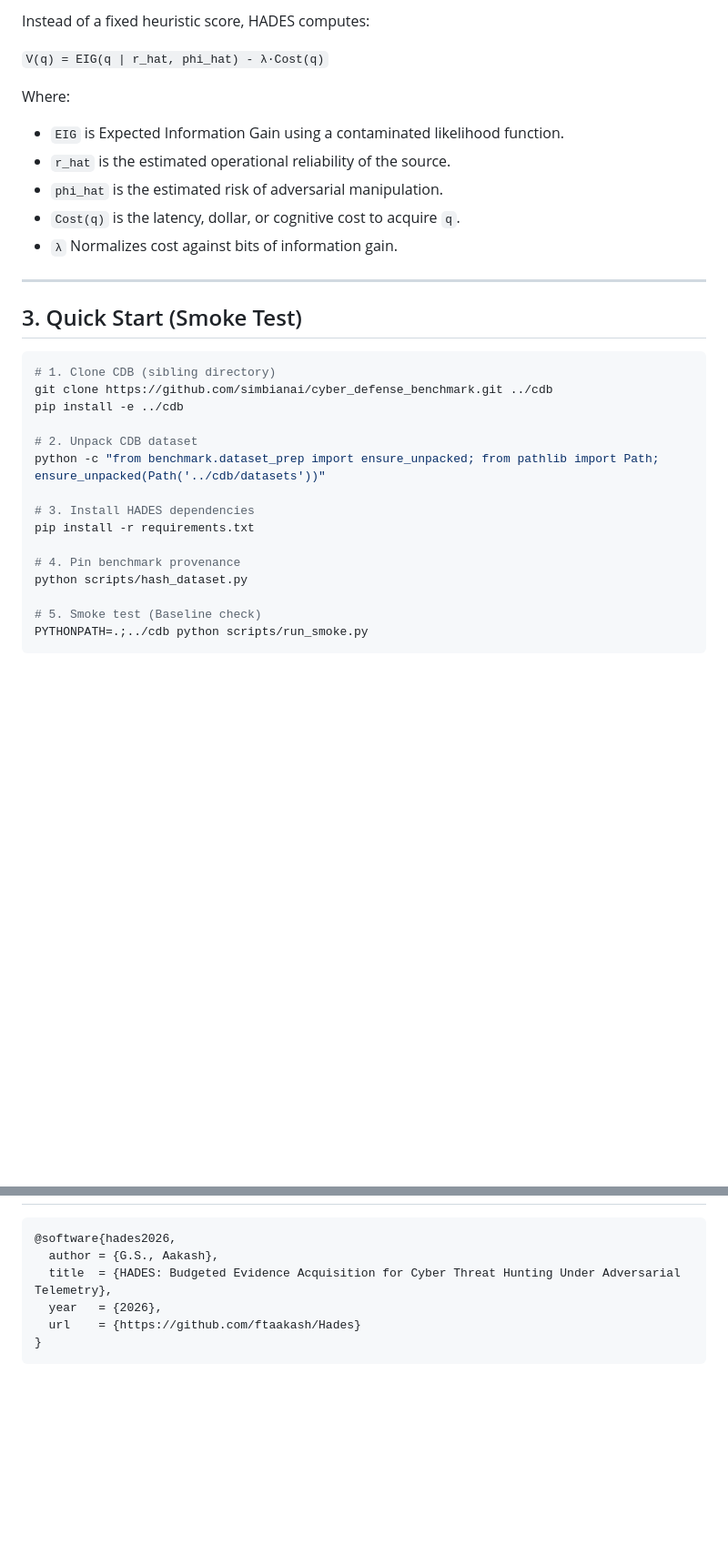
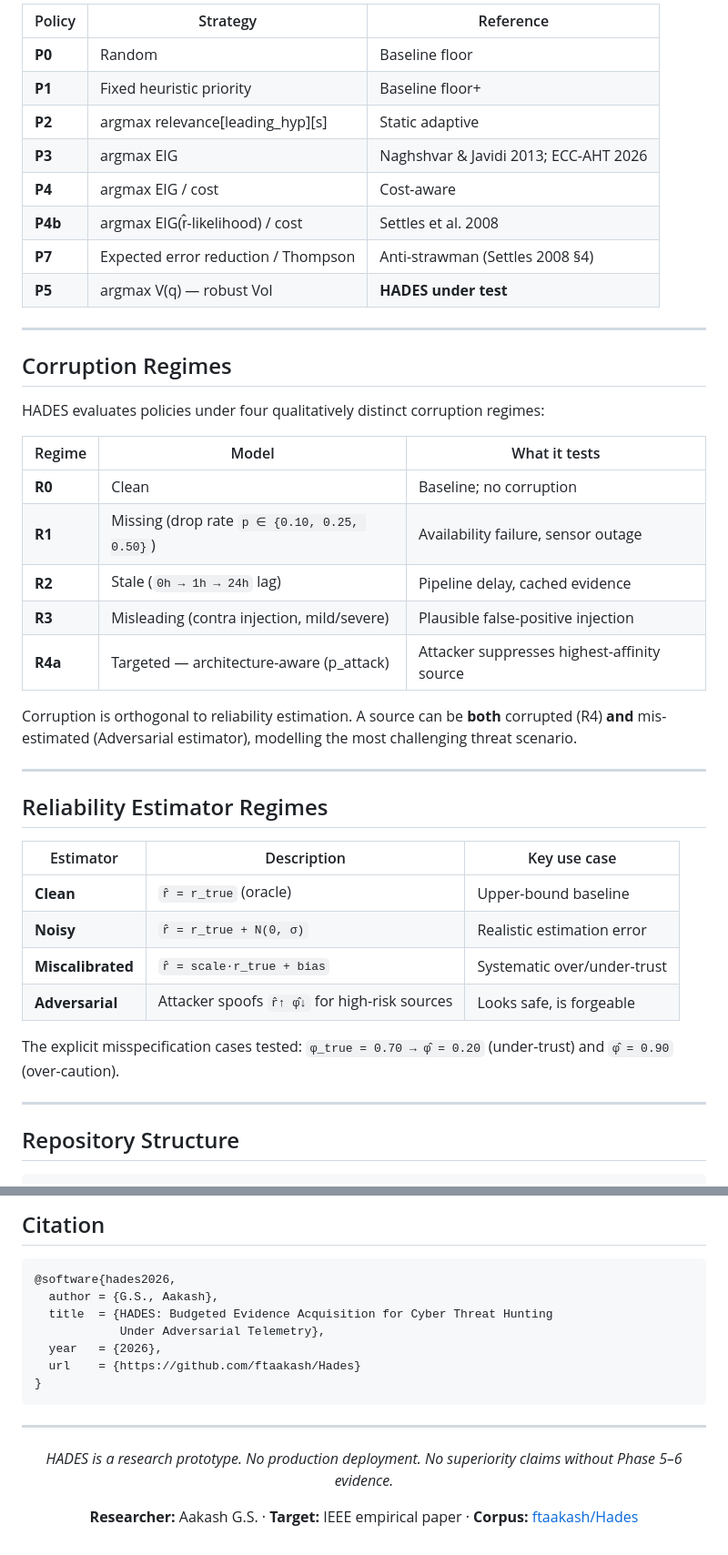
Before and after one commit to ftaakash/Hades, a Markdown page: README.md, 2 parts joined by grey strips. Shown at 91% size. Rendered like a GitHub page; blank space fills up the shorter version.

````diff
--- a/README.md
+++ b/README.md
@@ -56,32 +73,45 @@ HADES evaluates the **Value of Information (VoI)** under contaminated likelihood
 
-Instead of a fixed heuristic score, HADES computes:
-
-`V(q) = EIG(q | r_hat, phi_hat) - λ·Cost(q)`
-
-Where:
-- `EIG` is Expected Information Gain using a contaminated likelihood function.
-- `r_hat` is the estimated operational reliability of the source.
-- `phi_hat` is the estimated risk of adversarial manipulation.
-- `Cost(q)` is the latency, dollar, or cognitive cost to acquire `q`.
-- `λ` Normalizes cost against bits of information gain.
+| Policy | Strategy | Reference |
+|--------|----------|-----------|
+| **P0** | Random | Baseline floor |
+| **P1** | Fixed heuristic priority | Baseline floor+ |
+| **P2** | argmax relevance\[leading_hyp\]\[s\] | Static adaptive |
+| **P3** | argmax EIG | Naghshvar & Javidi 2013; ECC-AHT 2026 |
+| **P4** | argmax EIG / cost | Cost-aware |
+| **P4b** | argmax EIG(r̂-likelihood) / cost | Settles et al. 2008 |
+| **P7** | Expected error reduction / Thompson | Anti-strawman (Settles 2008 §4) |
+| **P5** | argmax V(q) — robust VoI | **HADES under test** |
 
 ---
 
-## 3. Quick Start (Smoke Test)
+## Corruption Regimes
 
-```bash
-# 1. Clone CDB (sibling directory)
-git clone https://github.com/simbianai/cyber_defense_benchmark.git ../cdb
-pip install -e ../cdb
+HADES evaluates policies under four qualitatively distinct corruption regimes:
 
-# 2. Unpack CDB dataset
-python -c "from benchmark.dataset_prep import ensure_unpacked; from pathlib import Path; ensure_unpacked(Path('../cdb/datasets'))"
+| Regime | Model | What it tests |
+|--------|-------|---------------|
+| **R0** | Clean | Baseline; no corruption |
+| **R1** | Missing (drop rate `p ∈ {0.10, 0.25, 0.50}`) | Availability failure, sensor outage |
+| **R2** | Stale (`0h → 1h → 24h` lag) | Pipeline delay, cached evidence |
+| **R3** | Misleading (contra injection, mild/severe) | Plausible false-positive injection |
+| **R4a** | Targeted — architecture-aware (p_attack) | Attacker suppresses highest-affinity source |
 
-# 3. Install HADES dependencies
-pip install -r requirements.txt
+Corruption is orthogonal to reliability estimation. A source can be **both** corrupted (R4) **and** mis-estimated (Adversarial estimator), modelling the most challenging threat scenario.
 
-# 4. Pin benchmark provenance
-python scripts/hash_dataset.py
+---
 
-# 5. Smoke test (Baseline check)
-PYTHONPATH=.;../cdb python scripts/run_smoke.py
+## Reliability Estimator Regimes
+
+| Estimator | Description | Key use case |
+|-----------|-------------|--------------|
+| **Clean** | `r̂ = r_true` (oracle) | Upper-bound baseline |
+| **Noisy** | `r̂ = r_true + N(0, σ)` | Realistic estimation error |
+| **Miscalibrated** | `r̂ = scale·r_true + bias` | Systematic over/under-trust |
+| **Adversarial** | Attacker spoofs `r̂↑ φ̂↓` for high-risk sources | Looks safe, is forgeable |
+
+The explicit misspecification cases tested: `φ_true = 0.70 → φ̂ = 0.20` (under-trust) and `φ̂ = 0.90` (over-caution).
+
+---
+
+## Repository Structure
+
@@ -120,9 +213,21 @@ hades-bench-v1/
+## Citation
 
 ```bibtex
 @software{hades2026,
   author = {G.S., Aakash},
-  title  = {HADES: Budgeted Evidence Acquisition for Cyber Threat Hunting Under Adversarial Telemetry},
+  title  = {HADES: Budgeted Evidence Acquisition for Cyber Threat Hunting
+            Under Adversarial Telemetry},
   year   = {2026},
   url    = {https://github.com/ftaakash/Hades}
 }
 ```
+
+---
+
+<div align="center">
+
+*HADES is a research prototype. No production deployment. No superiority claims without Phase 5–6 evidence.*
+
+**Researcher:** Aakash G.S. · **Target:** IEEE empirical paper · **Corpus:** [ftaakash/Hades](https://github.com/ftaakash/Hades)
+
+</div>
````
Also changed, not shown: other parts of README.md (+133 -53 lines).
